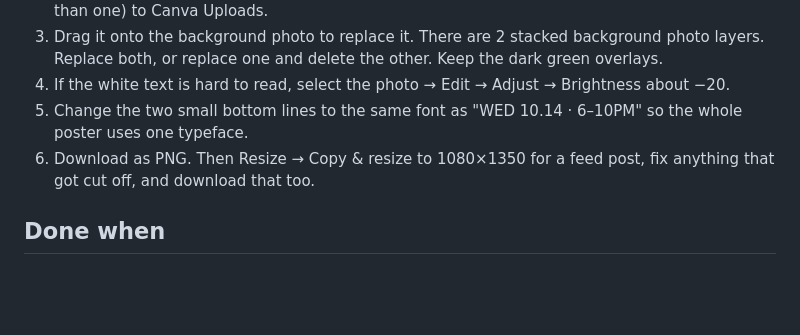
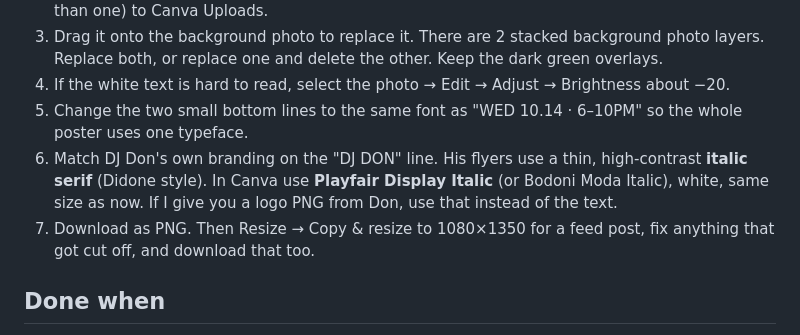
Before and after one commit to syd-maker/Claude, a Markdown page: kids-like-us/CLAUDE_IN_CHROME_PROMPT.md, the part around the change. Drawn GitHub-style; blank space fills up the shorter version.

Commit message:
Chrome prompt: match DJ Don wordmark style
Co-Authored-By: Claude Opus 5.5 <noreply@anthropic.com>
Claude-Session: https://claude.ai/code/session_01JyuFdRFfvwstUBp5m7pU5B

```diff
--- a/kids-like-us/CLAUDE_IN_CHROME_PROMPT.md
+++ b/kids-like-us/CLAUDE_IN_CHROME_PROMPT.md
@@ -119,7 +119,10 @@ networking for creators & entrepreneurs. The address is only shown to people aft
    Keep the dark green overlays.
 4. If the white text is hard to read, select the photo → Edit → Adjust → Brightness about −20.
 5. Change the two small bottom lines to the same font as "WED 10.14 · 6–10PM" so the whole poster uses one typeface.
-6. Download as PNG. Then Resize → Copy & resize to 1080×1350 for a feed post, fix anything that got cut off, and download that too.
+6. Match DJ Don's own branding on the "DJ DON" line. His flyers use a thin, high-contrast **italic serif**
+   (Didone style). In Canva use **Playfair Display Italic** (or Bodoni Moda Italic), white, same size as now.
+   If I give you a logo PNG from Don, use that instead of the text.
+7. Download as PNG. Then Resize → Copy & resize to 1080×1350 for a feed post, fix anything that got cut off, and download that too.
 
 ## Done when
 - thekidslikeus.com/oct14 is live and the test RSVP showed up in my email (subject "New Kids Like Us RSVP — Oct 14")
```
